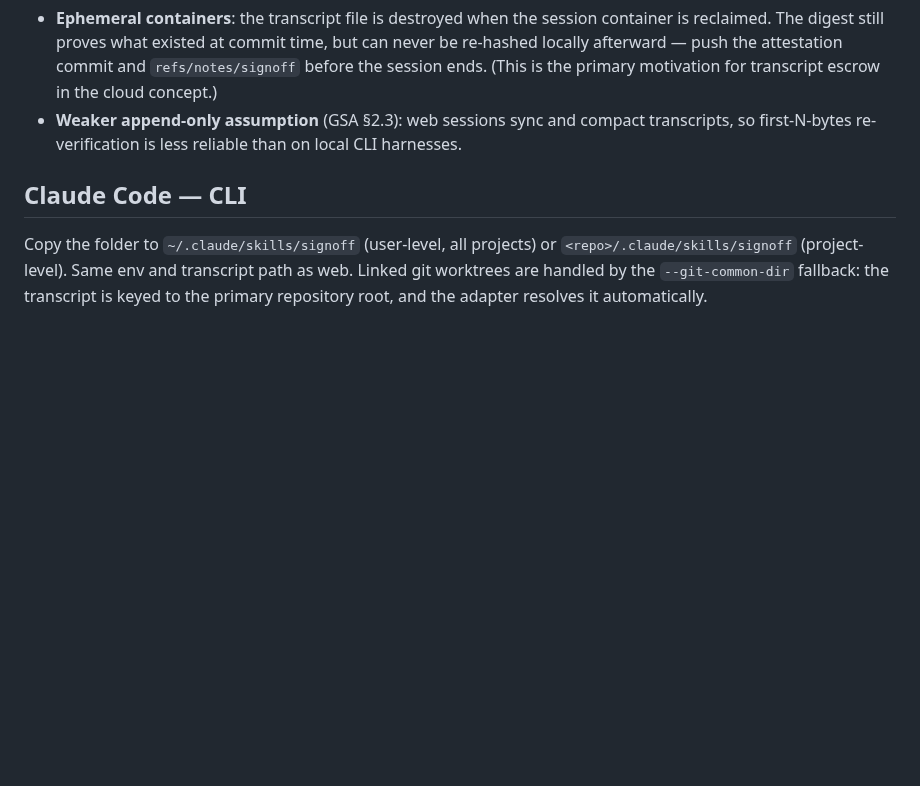
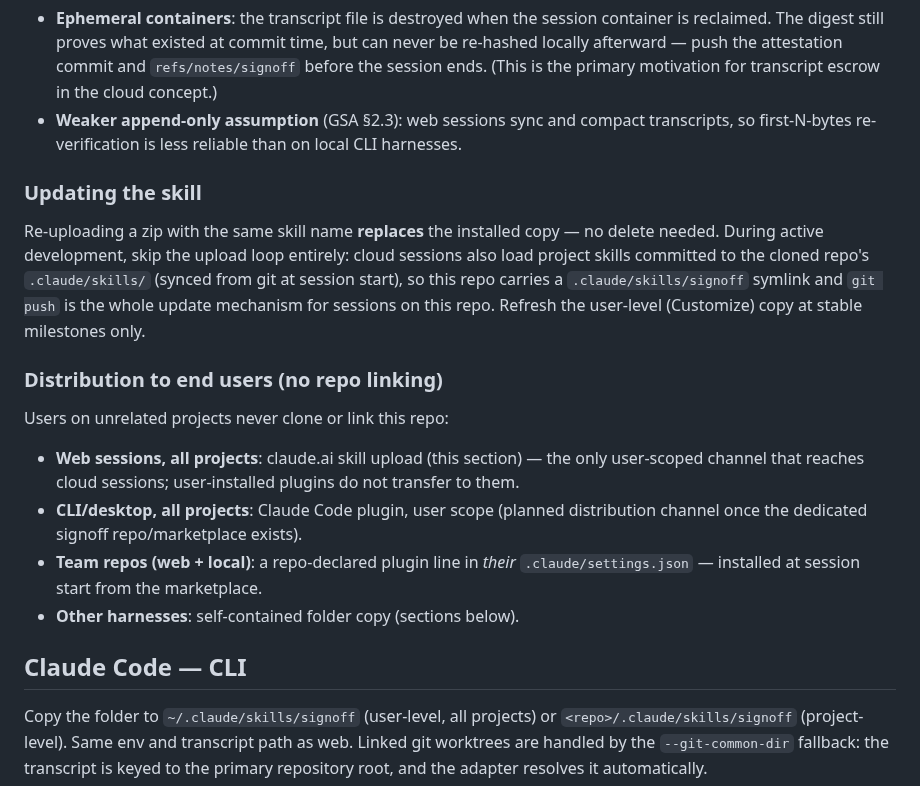
Before and after one commit to jerrylin96/signoff, a Markdown page: skills/signoff/HARNESSES.md, the part around the change. GitHub-like rendering; blank space fills up the shorter version.

Commit message:
Document distribution channels; add project-skill symlink for web dogfooding
- HARNESSES.md: skill update workflow (re-upload replaces; project skill via
  git for iteration) and end-user distribution matrix — no repo linking:
  claude.ai skill upload for web user scope (user-installed plugins do not
  transfer to cloud sessions), plugin user-scope for CLI/desktop,
  repo-declared plugin for team repos, folder copy for other harnesses.
- gsa-core.md §6: Phase 4 renamed Extraction & Distribution with the
  channel plan.
- .claude/skills/signoff -> ../../skills/signoff symlink: Claude Code cloud
  sessions load project skills from the clone at session start, so git push
  updates the skill for dogfood sessions on this repo without re-uploading.

Co-Authored-By: Claude Fable 5 <noreply@anthropic.com>
Claude-Session: https://claude.ai/code/session_018XX3CXvp3RT2SHacYTaQ1j

```diff
--- a/skills/signoff/HARNESSES.md
+++ b/skills/signoff/HARNESSES.md
@@ -52,6 +52,29 @@ Web-specific caveats:
   transcripts, so first-N-bytes re-verification is less reliable than on
   local CLI harnesses.
 
+### Updating the skill
+
+Re-uploading a zip with the same skill name **replaces** the installed copy —
+no delete needed. During active development, skip the upload loop entirely:
+cloud sessions also load project skills committed to the cloned repo's
+`.claude/skills/` (synced from git at session start), so this repo carries a
+`.claude/skills/signoff` symlink and `git push` is the whole update mechanism
+for sessions on this repo. Refresh the user-level (Customize) copy at stable
+milestones only.
+
+### Distribution to end users (no repo linking)
+
+Users on unrelated projects never clone or link this repo:
+
+- **Web sessions, all projects**: claude.ai skill upload (this section) — the
+  only user-scoped channel that reaches cloud sessions; user-installed plugins
+  do not transfer to them.
+- **CLI/desktop, all projects**: Claude Code plugin, user scope (planned
+  distribution channel once the dedicated signoff repo/marketplace exists).
+- **Team repos (web + local)**: a repo-declared plugin line in *their*
+  `.claude/settings.json` — installed at session start from the marketplace.
+- **Other harnesses**: self-contained folder copy (sections below).
+
 ## Claude Code — CLI
 
 Copy the folder to `~/.claude/skills/signoff` (user-level, all projects) or
```
Also changed, not shown: 1 other file.
